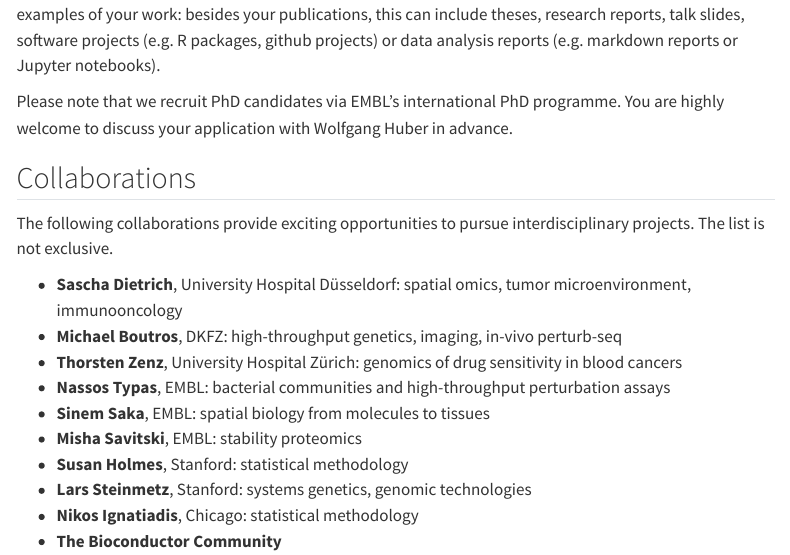
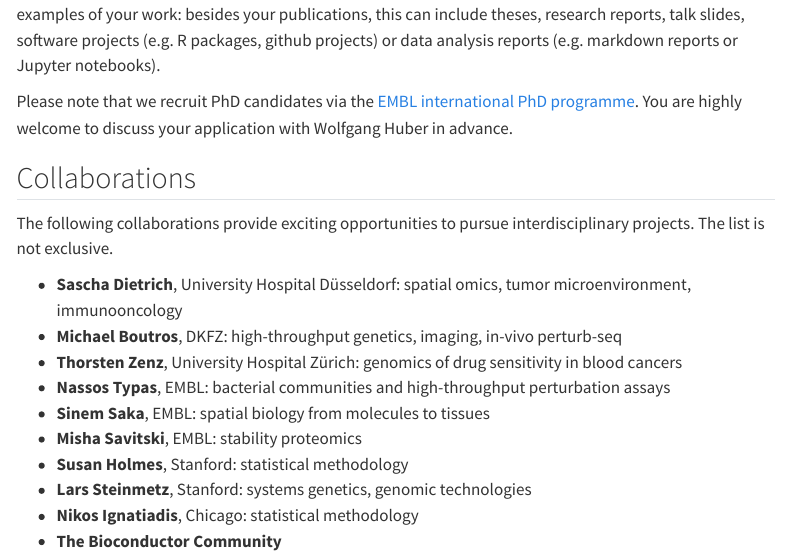
Before and after one commit to Huber-group-EMBL/Huber-group-EMBL.github.io, a Quarto document (workwithus.qmd): the page in a window 1100 px wide, from 1070 px down. Rendered offline with R 4.5, knitr and Pandoc in place of Quarto, with nearby package versions; menus at the side of the page are left out.

Commit message:
Added URL for EIPP

```diff
--- a/workwithus.qmd
+++ b/workwithus.qmd
@@ -23,10 +23,9 @@
 [![](photos/2022-03-11-dinner.jpg)](photos/2022-03-11-dinner.jpg)
 :::
 
-
 To apply, please contact Wolfgang Huber with your CV, a brief statement of research interests, and examples of your work: besides your publications, this can include theses, research reports, talk slides, software projects (e.g. R packages, github projects) or data analysis reports (e.g. markdown reports or Jupyter notebooks).
 
-Please note that we recruit PhD candidates via EMBL’s international PhD programme. You are highly welcome to discuss your application with Wolfgang Huber in advance.
+Please note that we recruit PhD candidates via the [EMBL international PhD programme](https://www.embl.org/about/info/embl-international-phd-programme/). You are highly welcome to discuss your application with Wolfgang Huber in advance.
 
 ## Collaborations
 
```
